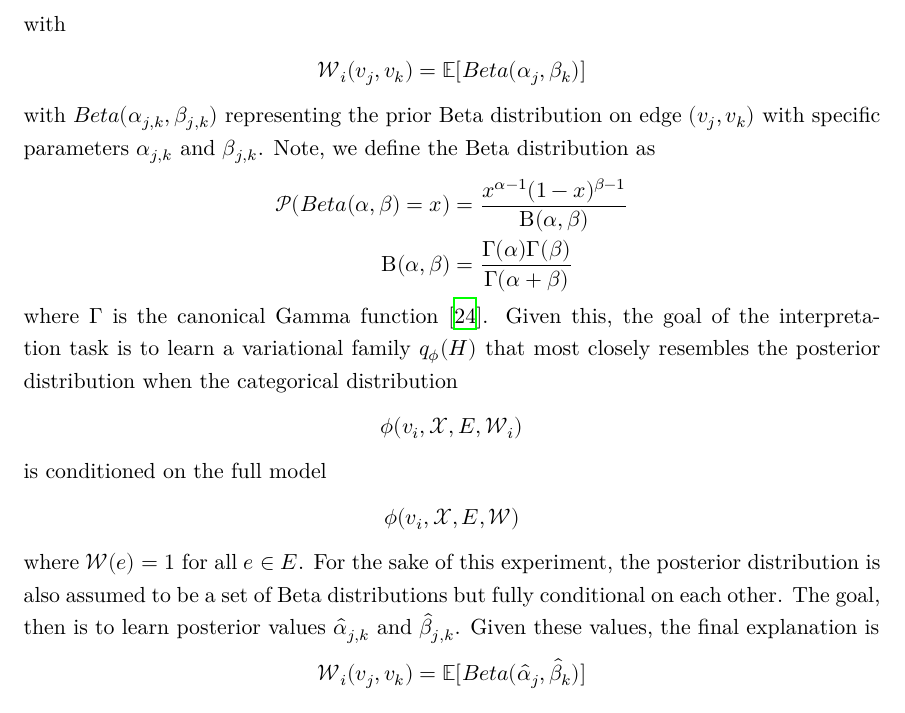
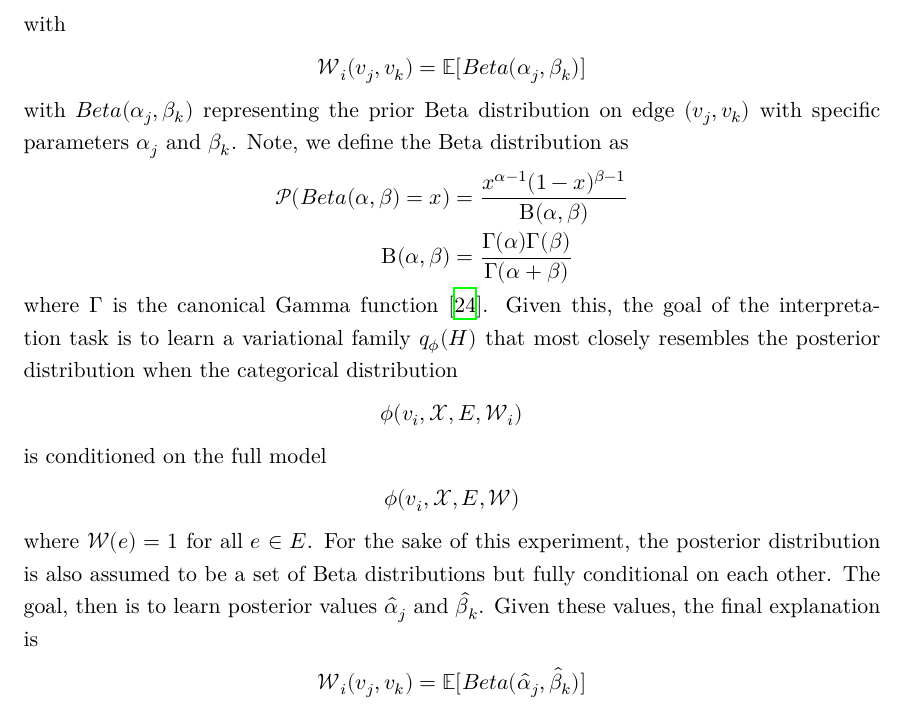
Before and after one commit to shalinkpatel/GNN-Interpretation-Senior-Thesis, a LaTeX paper (main.tex, which reads 3_method.tex): part of page 21 of 45, cut so that both start at the same text. Compiled offline with XeLaTeX.

Commit message:
Update on Overleaf.

```diff
--- a/3_method.tex
+++ b/3_method.tex
@@ -10,7 +10,7 @@ with
 \begin{align*}
 	\mathcal{W}_i(v_j, v_k) = \mathbb{E}[Beta(\alpha_{j}, \beta_{k})]
 \end{align*}
-with $Beta(\alpha_{j,k}, \beta_{j, k})$ representing the prior Beta distribution on edge $(v_j, v_k)$ with specific parameters $\alpha_{j,k}$ and $\beta_{j,k}$. Note, we define the Beta distribution as
+with $Beta(\alpha_{j}, \beta_{k})$ representing the prior Beta distribution on edge $(v_j, v_k)$ with specific parameters $\alpha_{j}$ and $\beta_{k}$. Note, we define the Beta distribution as
 \begin{align*}
 	\mathcal{P}(Beta(\alpha, \beta) = x) &= \frac{x^{\alpha - 1}(1-x)^{\beta - 1}}{\Beta(\alpha, \beta)} \\
 	\Beta(\alpha, \beta) &= \frac{\Gamma(\alpha)\Gamma(\beta)}{\Gamma(\alpha + \beta)}
@@ -23,7 +23,7 @@ is conditioned on the full model
 \begin{align*}
 	\phi(v_i, \mathcal{X}, E, \mathcal{W})
 \end{align*}
-where $\mathcal{W}(e) = 1$ for all $e \in E$. For the sake of this experiment, the posterior distribution is also assumed to be a set of Beta distributions but fully conditional on each other. The goal, then is to learn posterior values $\hat{\alpha}_{j,k}$ and $\hat{\beta}_{j,k}$. Given these values, the final explanation is
+where $\mathcal{W}(e) = 1$ for all $e \in E$. For the sake of this experiment, the posterior distribution is also assumed to be a set of Beta distributions but fully conditional on each other. The goal, then is to learn posterior values $\hat{\alpha}_{j}$ and $\hat{\beta}_{k}$. Given these values, the final explanation is
 \begin{align*}
 	\mathcal{W}_i(v_j, v_k) = \mathbb{E}[Beta(\hat{\alpha}_{j}, \hat{\beta}_{k})]
 \end{align*}
```
Also changed, not shown: 3_method.tex (2 more changed lines).
